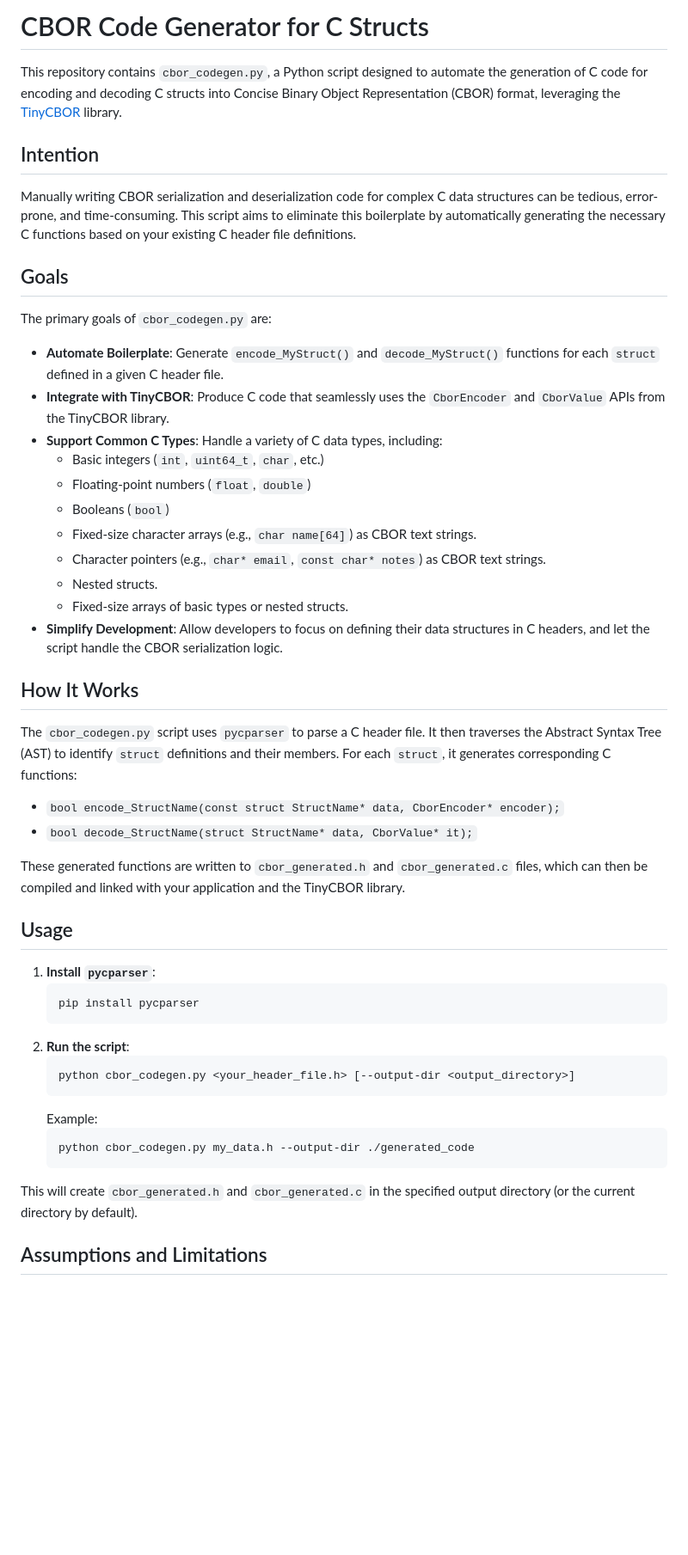
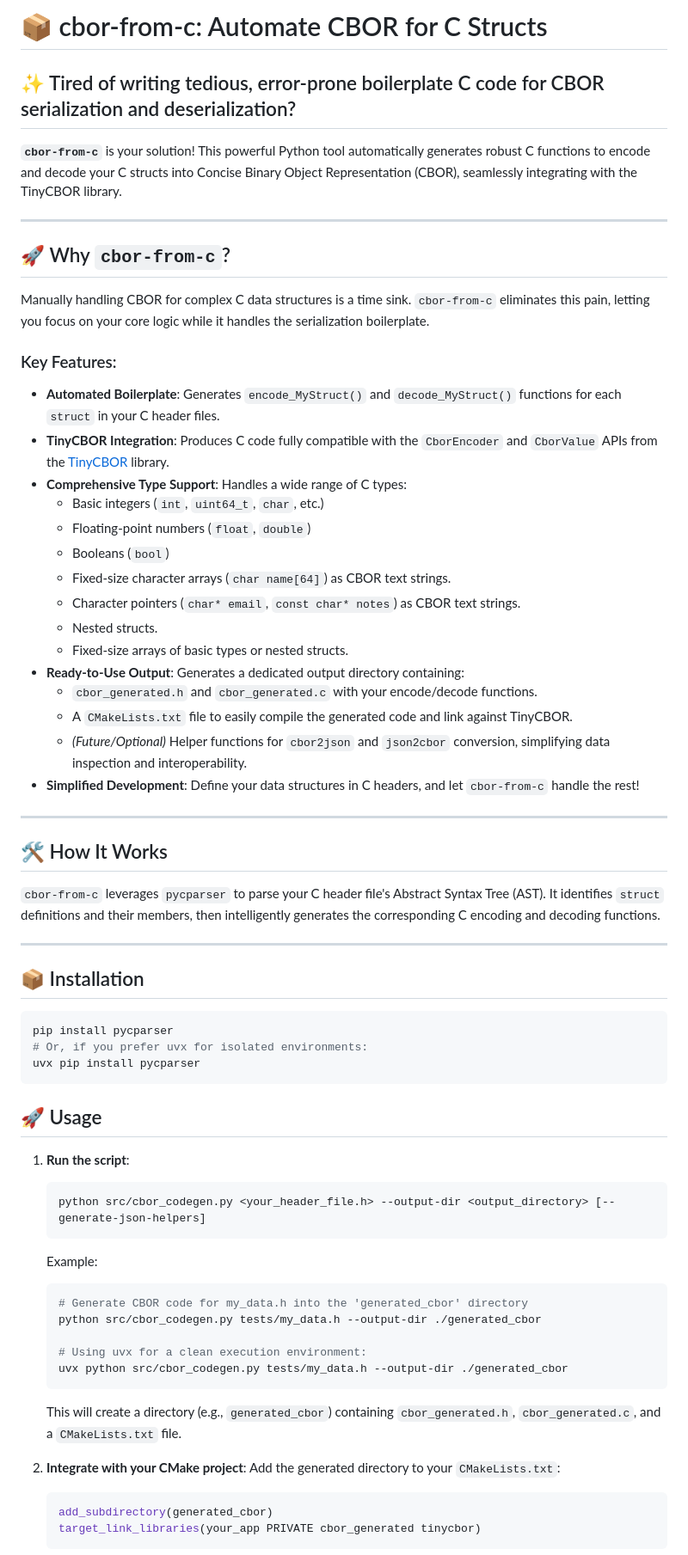
Before and after one commit to jvishnefske/ailuropoda, a Markdown page: README.md, the part around one of its changes. Shown at 86% size. Drawn GitHub-style; blank space fills up the shorter version.

Commit message:
docs: enhance README with comprehensive project details

````diff
--- a/README.md
+++ b/README.md
@@ -1,52 +1,70 @@
-# CBOR Code Generator for C Structs
+# 📦 cbor-from-c: Automate CBOR for C Structs
 
-This repository contains `cbor_codegen.py`, a Python script designed to automate the generation of C code for encoding and decoding C structs into Concise Binary Object Representation (CBOR) format, leveraging the [TinyCBOR](https://github.com/intel/tinycbor) library.
+## ✨ Tired of writing tedious, error-prone boilerplate C code for CBOR serialization and deserialization?
 
-## Intention
+**`cbor-from-c`** is your solution! This powerful Python tool automatically generates robust C functions to encode and decode your C structs into Concise Binary Object Representation (CBOR), seamlessly integrating with the TinyCBOR library.
 
-Manually writing CBOR serialization and deserialization code for complex C data structures can be tedious, error-prone, and time-consuming. This script aims to eliminate this boilerplate by automatically generating the necessary C functions based on your existing C header file definitions.
+---
 
-## Goals
+## 🚀 Why `cbor-from-c`?
 
-The primary goals of `cbor_codegen.py` are:
+Manually handling CBOR for complex C data structures is a time sink. `cbor-from-c` eliminates this pain, letting you focus on your core logic while it handles the serialization boilerplate.
 
-*   **Automate Boilerplate**: Generate `encode_MyStruct()` and `decode_MyStruct()` functions for each `struct` defined in a given C header file.
-*   **Integrate with TinyCBOR**: Produce C code that seamlessly uses the `CborEncoder` and `CborValue` APIs from the TinyCBOR library.
-*   **Support Common C Types**: Handle a variety of C data types, including:
+### Key Features:
+
+*   **Automated Boilerplate**: Generates `encode_MyStruct()` and `decode_MyStruct()` functions for each `struct` in your C header files.
+*   **TinyCBOR Integration**: Produces C code fully compatible with the `CborEncoder` and `CborValue` APIs from the [TinyCBOR](https://github.com/intel/tinycbor) library.
+*   **Comprehensive Type Support**: Handles a wide range of C types:
     *   Basic integers (`int`, `uint64_t`, `char`, etc.)
     *   Floating-point numbers (`float`, `double`)
     *   Booleans (`bool`)
-    *   Fixed-size character arrays (e.g., `char name[64]`) as CBOR text strings.
-    *   Character pointers (e.g., `char* email`, `const char* notes`) as CBOR text strings.
+    *   Fixed-size character arrays (`char name[64]`) as CBOR text strings.
+    *   Character pointers (`char* email`, `const char* notes`) as CBOR text strings.
     *   Nested structs.
     *   Fixed-size arrays of basic types or nested structs.
-*   **Simplify Development**: Allow developers to focus on defining their data structures in C headers, and let the script handle the CBOR serialization logic.
+*   **Ready-to-Use Output**: Generates a dedicated output directory containing:
+    *   `cbor_generated.h` and `cbor_generated.c` with your encode/decode functions.
+    *   A `CMakeLists.txt` file to easily compile the generated code and link against TinyCBOR.
+    *   *(Future/Optional)* Helper functions for `cbor2json` and `json2cbor` conversion, simplifying data inspection and interoperability.
+*   **Simplified Development**: Define your data structures in C headers, and let `cbor-from-c` handle the rest!
 
-## How It Works
+---
 
-The `cbor_codegen.py` script uses `pycparser` to parse a C header file. It then traverses the Abstract Syntax Tree (AST) to identify `struct` definitions and their members. For each `struct`, it generates corresponding C functions:
+## 🛠️ How It Works
 
-*   `bool encode_StructName(const struct StructName* data, CborEncoder* encoder);`
-*   `bool decode_StructName(struct StructName* data, CborValue* it);`
+`cbor-from-c` leverages `pycparser` to parse your C header file's Abstract Syntax Tree (AST). It identifies `struct` definitions and their members, then intelligently generates the corresponding C encoding and decoding functions.
 
-These generated functions are written to `cbor_generated.h` and `cbor_generated.c` files, which can then be compiled and linked with your application and the TinyCBOR library.
+---
 
-## Usage
+## 📦 Installation
 
-1.  **Install `pycparser`**:
+```bash
+pip install pycparser
+# Or, if you prefer uvx for isolated environments:
+uvx pip install pycparser
+```
+
+## 🚀 Usage
+
+1.  **Run the script**:
     ```bash
-    pip install pycparser
-    ```
-2.  **Run the script**:
-    ```bash
-    python cbor_codegen.py <your_header_file.h> [--output-dir <output_directory>]
+    python src/cbor_codegen.py <your_header_file.h> --output-dir <output_directory> [--generate-json-helpers]
     ```
     Example:
     ```bash
-    python cbor_codegen.py my_data.h --output-dir ./generated_code
+    # Generate CBOR code for my_data.h into the 'generated_cbor' directory
+    python src/cbor_codegen.py tests/my_data.h --output-dir ./generated_cbor
+
+    # Using uvx for a clean execution environment:
+    uvx python src/cbor_codegen.py tests/my_data.h --output-dir ./generated_cbor
     ```
 
-This will create `cbor_generated.h` and `cbor_generated.c` in the specified output directory (or the current directory by default).
+    This will create a directory (e.g., `generated_cbor`) containing `cbor_generated.h`, `cbor_generated.c`, and a `CMakeLists.txt` file.
 
-## Assumptions and Limitations
+2.  **Integrate with your CMake project**:
+    Add the generated directory to your `CMakeLists.txt`:
+    ```cmake
+    add_subdirectory(generated_cbor)
+    target_link_libraries(your_app PRIVATE cbor_generated tinycbor)
+    ```
 
````
Also changed, not shown: other parts of README.md (+13 -1 lines).
